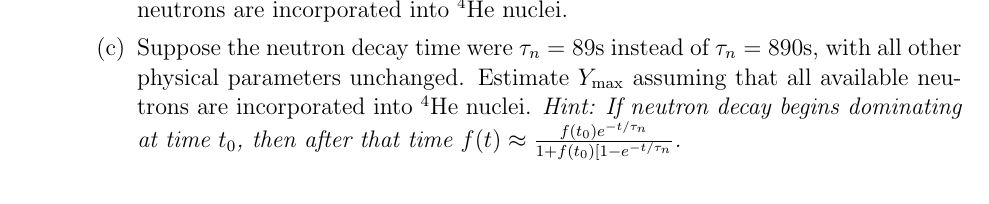
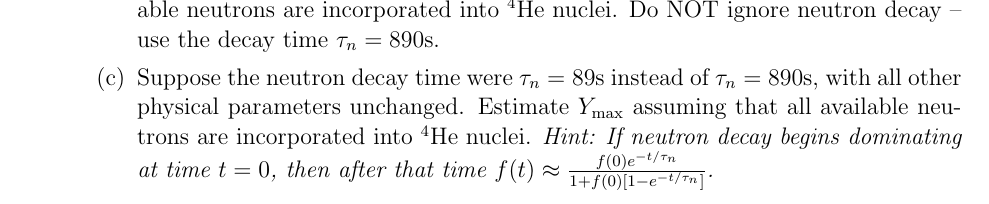
Before and after one commit to jdmolloy/astro161, a LaTeX problem sheet (psets/ps05.tex): part of page 2 of 2, cut so that both start at the same text. Compiled offline with pdfLaTeX; an older LaTeX class or package is replaced by its successor.

Commit message:
Fixed typo in pset 5

```diff
--- a/psets/ps05.tex
+++ b/psets/ps05.tex
@@ -64,8 +64,8 @@
 	As derived in Section 10.2 of Ryden, the maximum possible mass fraction of $\He$ is $\Ymax = \frac{2f}{1+f}$, where $f(t) = \frac{n_n}{n_p}$ is the ratio of the number densities of protons and neutrons at time $t$ and $\tnuc$ is the time of nucleosynthesis.
 	\begin{enumerate}
 	\item Explain how freeze-out, when neutrinos decouple from the neutrons and protons, effects the neutron-to-proton ratio. Estimate $\Ymax$ ignoring neutron decay. Show your work in deriving $f$ from the Maxwell-Boltzmann equation. You may use $T_{\mathrm{freeze}} = \sn{9}{9} \K$ for the temperature of ``freeze-out'' and $Q_n = (m_n - m_p)c^2 = 1.29 \MeV$ for the difference between neutron and proton rest energy.
-	\item Suppose the difference in rest energy of the neutron and proton were $Q_n = 0.129 \MeV$ instead of $Q_n = 1.29 \MeV$. Estimate $\Ymax$ assuming that all available neutrons are incorporated into $\He$ nuclei.
-	\item Suppose the neutron decay time were $\tau_n = 89 \s$ instead of $\tau_n = 890 \s$, with all other physical parameters unchanged. Estimate $\Ymax$ assuming that all available neutrons are incorporated into $\He$ nuclei. \textit{Hint: If neutron decay begins dominating at time $t_0$, then after that time $f(t) \approx \frac{f(t_0) e^{-t/\tau_n}}{1+f(t_0)[1-e^{-t/\tau_n}}$.}
+	\item Suppose the difference in rest energy of the neutron and proton were $Q_n = 0.129 \MeV$ instead of $Q_n = 1.29 \MeV$. Estimate $\Ymax$ assuming that all available neutrons are incorporated into $\He$ nuclei. Do NOT ignore neutron decay -- use the decay time $\tau_n = 890\s$.
+	\item Suppose the neutron decay time were $\tau_n = 89 \s$ instead of $\tau_n = 890 \s$, with all other physical parameters unchanged. Estimate $\Ymax$ assuming that all available neutrons are incorporated into $\He$ nuclei. \textit{Hint: If neutron decay begins dominating at time $t=0$, then after that time $f(t) \approx \frac{f(0) e^{-t/\tau_n}}{1+f(0)[1-e^{-t/\tau_n}]}$.}
 	\end{enumerate}
 
 
```
Also changed, not shown: psets/ps05.pdf.
